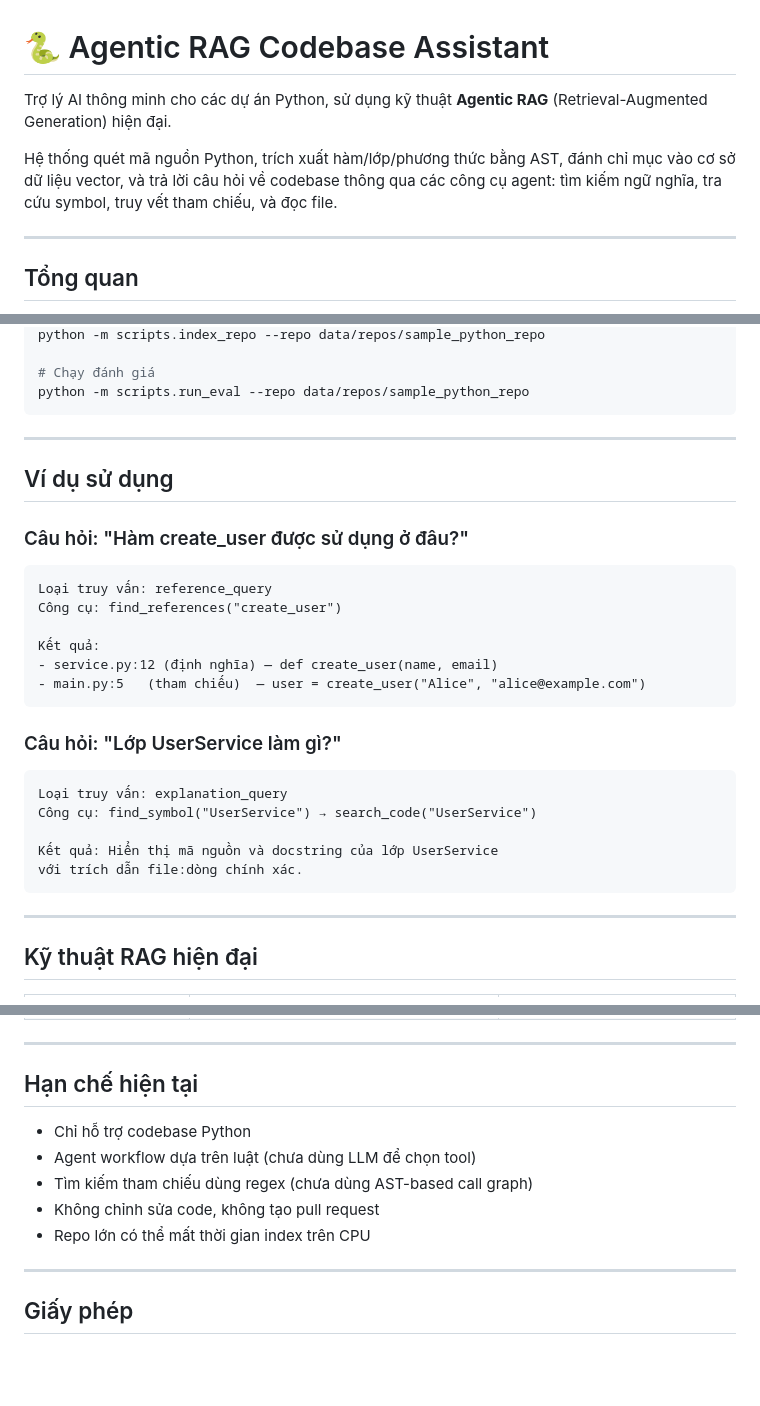
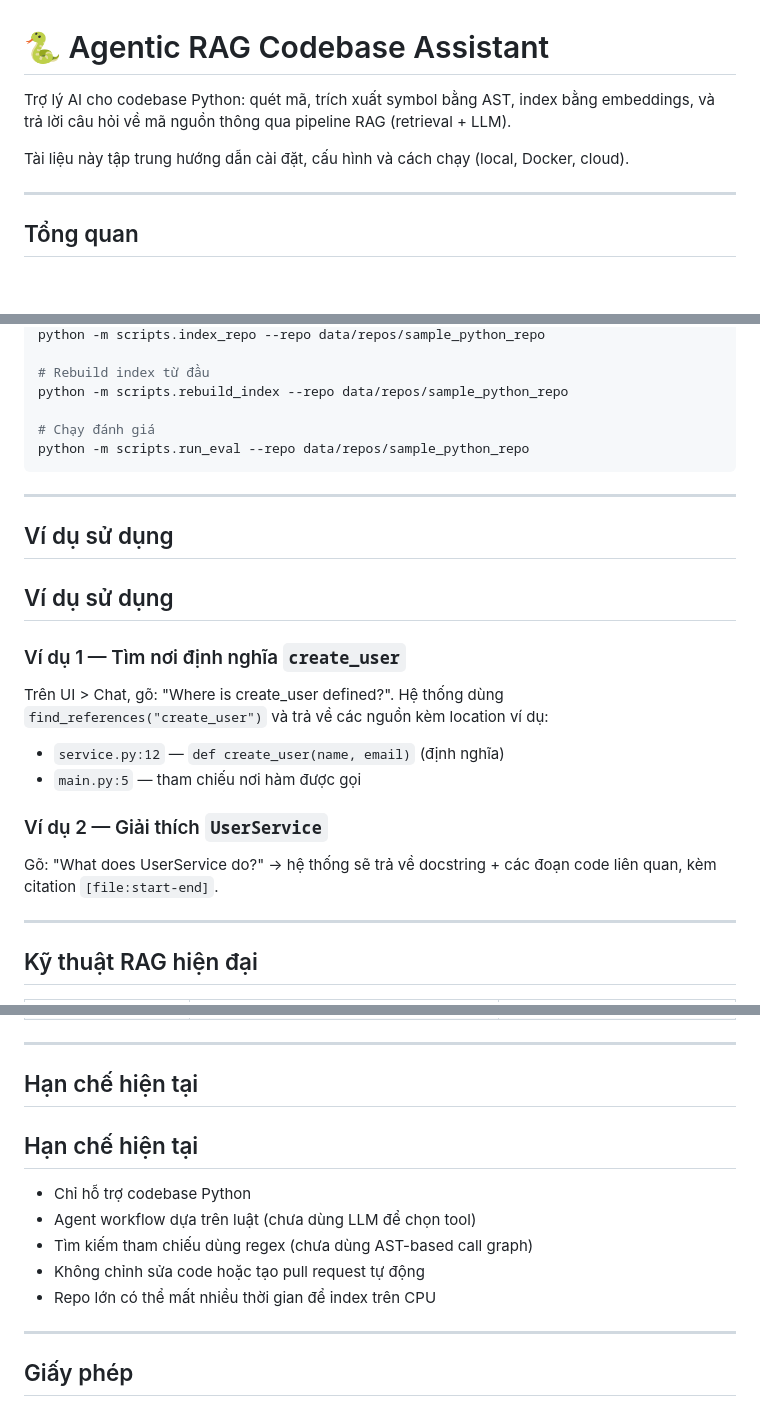
Before and after one commit to harilama05/agentic-python-repo-rag-copilot, a Markdown page: README.md, 3 parts joined by grey strips. Rendered like a GitHub page; blank space fills up the shorter version.

````diff
--- a/README.md
+++ b/README.md
@@ -1,8 +1,9 @@
 # 🐍 Agentic RAG Codebase Assistant
 
-Trợ lý AI thông minh cho các dự án Python, sử dụng kỹ thuật **Agentic RAG** (Retrieval-Augmented Generation) hiện đại.
+Trợ lý AI cho codebase Python: quét mã, trích xuất symbol bằng AST, index bằng embeddings,
+và trả lời câu hỏi về mã nguồn thông qua pipeline RAG (retrieval + LLM).
 
-Hệ thống quét mã nguồn Python, trích xuất hàm/lớp/phương thức bằng AST, đánh chỉ mục vào cơ sở dữ liệu vector, và trả lời câu hỏi về codebase thông qua các công cụ agent: tìm kiếm ngữ nghĩa, tra cứu symbol, truy vết tham chiếu, và đọc file.
+Tài liệu này tập trung hướng dẫn cài đặt, cấu hình và cách chạy (local, Docker, cloud).
 
 ---
 
@@ -280,4 +315,7 @@ python -m scripts.seed_sample_repo
 python -m scripts.index_repo --repo data/repos/sample_python_repo
+
+# Rebuild index từ đầu
+python -m scripts.rebuild_index --repo data/repos/sample_python_repo
 
 # Chạy đánh giá
 python -m scripts.run_eval --repo data/repos/sample_python_repo
@@ -286,27 +324,18 @@ python -m scripts.run_eval --repo data/repos/sample_python_repo
 ---
 
 ## Ví dụ sử dụng
+## Ví dụ sử dụng
 
-### Câu hỏi: "Hàm create_user được sử dụng ở đâu?"
+### Ví dụ 1 — Tìm nơi định nghĩa `create_user`
 
-```
-Loại truy vấn: reference_query
-Công cụ: find_references("create_user")
+Trên UI > Chat, gõ: "Where is create_user defined?". Hệ thống dùng `find_references("create_user")` và trả về các nguồn kèm location ví dụ:
 
-Kết quả:
-- service.py:12 (định nghĩa) — def create_user(name, email)
-- main.py:5   (tham chiếu)  — user = create_user("Alice", "alice@example.com")
-```
+- `service.py:12` — `def create_user(name, email)` (định nghĩa)
+- `main.py:5` — tham chiếu nơi hàm được gọi
 
-### Câu hỏi: "Lớp UserService làm gì?"
+### Ví dụ 2 — Giải thích `UserService`
 
-```
-Loại truy vấn: explanation_query
-Công cụ: find_symbol("UserService") → search_code("UserService")
-
-Kết quả: Hiển thị mã nguồn và docstring của lớp UserService
-với trích dẫn file:dòng chính xác.
-```
+Gõ: "What does UserService do?" → hệ thống sẽ trả về docstring + các đoạn code liên quan, kèm citation `[file:start-end]`.
 
 ---
 
@@ -326,12 +355,13 @@ với trích dẫn file:dòng chính xác.
 ---
 
 ## Hạn chế hiện tại
+## Hạn chế hiện tại
 
 - Chỉ hỗ trợ codebase Python
 - Agent workflow dựa trên luật (chưa dùng LLM để chọn tool)
 - Tìm kiếm tham chiếu dùng regex (chưa dùng AST-based call graph)
-- Không chỉnh sửa code, không tạo pull request
-- Repo lớn có thể mất thời gian index trên CPU
+- Không chỉnh sửa code hoặc tạo pull request tự động
+- Repo lớn có thể mất nhiều thời gian để index trên CPU
 
 ---
 
````
Also changed, not shown: other parts of README.md (+58 -24 lines).
